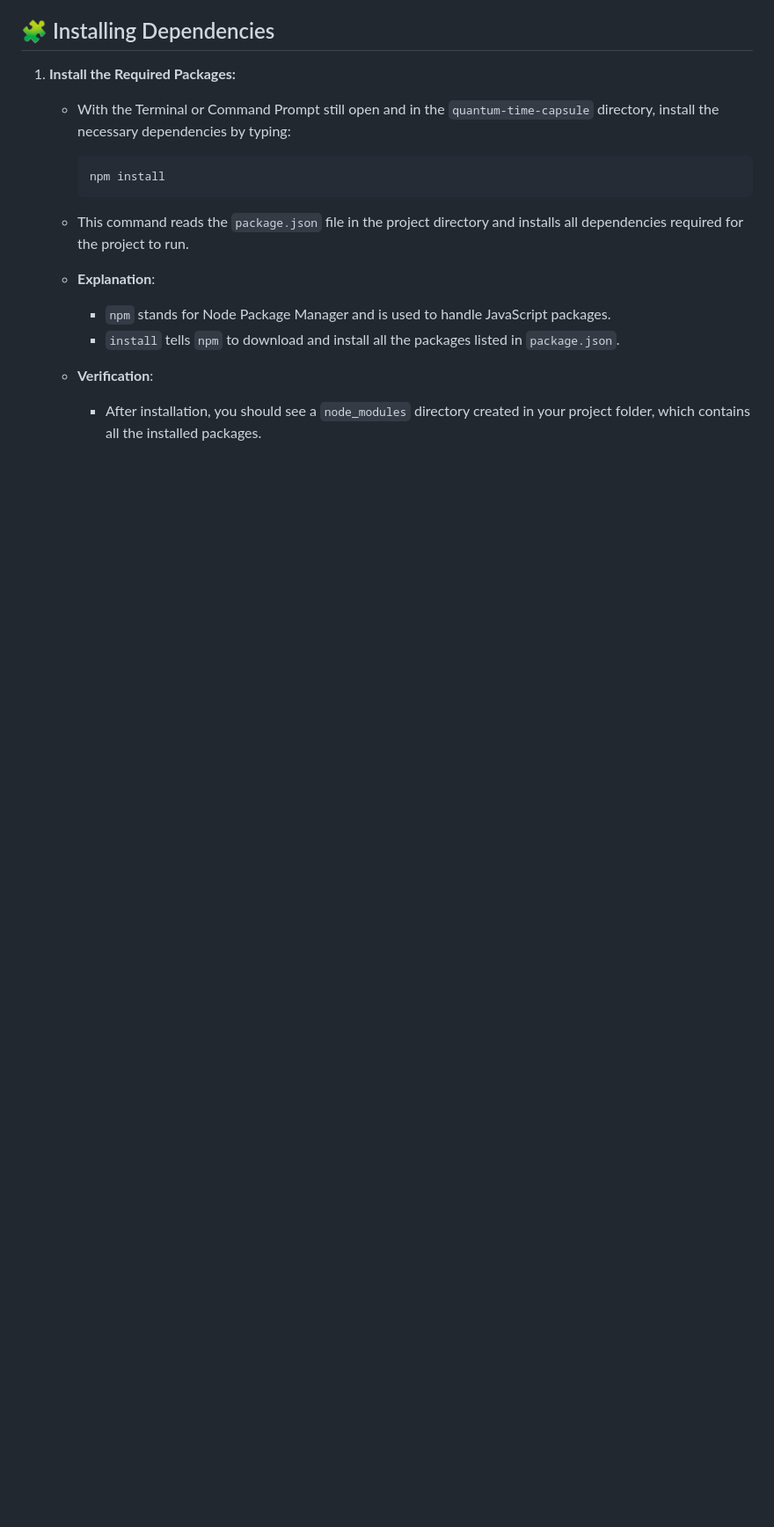
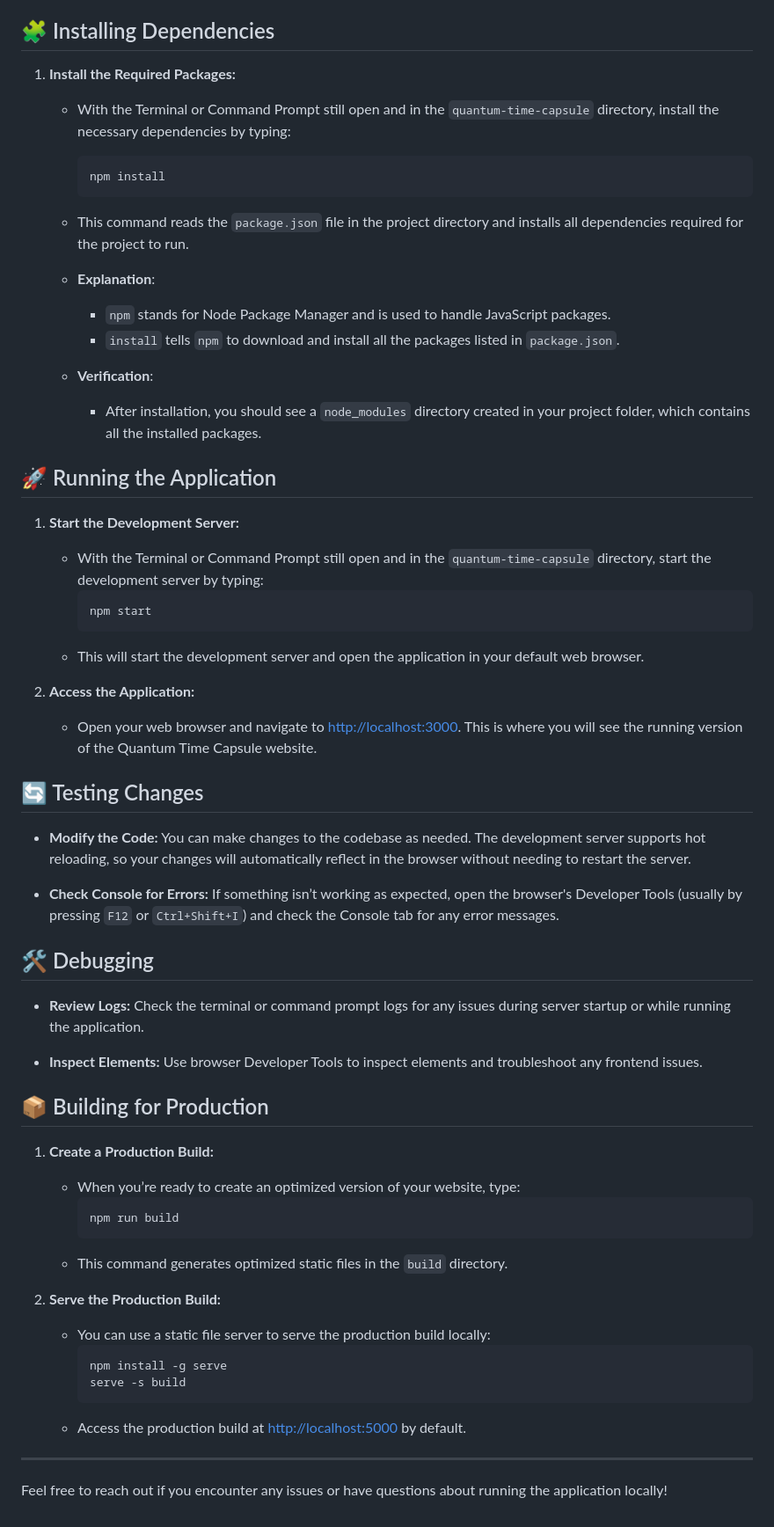
Before and after one commit to kasattack567/Quantum-Time-Capsule, a Markdown page: README.md, the part around the change printed below. Shown: that part at 88% size. GitHub-like rendering; blank space fills up the shorter version.

````diff
--- a/README.md
+++ b/README.md
@@ -78,3 +87,48 @@ The **Quantum Time Capsule** is a unique web application designed to illustrate
 
    - **Verification**:
      - After installation, you should see a `node_modules` directory created in your project folder, which contains all the installed packages.
+
+## 🚀 Running the Application
+
+1. **Start the Development Server:**
+   - With the Terminal or Command Prompt still open and in the `quantum-time-capsule` directory, start the development server by typing:
+     ```bash
+     npm start
+     ```
+   - This will start the development server and open the application in your default web browser.
+
+2. **Access the Application:**
+   - Open your web browser and navigate to [http://localhost:3000](http://localhost:3000). This is where you will see the running version of the Quantum Time Capsule website.
+
+## 🔄 Testing Changes
+
+- **Modify the Code:** You can make changes to the codebase as needed. The development server supports hot reloading, so your changes will automatically reflect in the browser without needing to restart the server.
+
+- **Check Console for Errors:** If something isn’t working as expected, open the browser's Developer Tools (usually by pressing `F12` or `Ctrl+Shift+I`) and check the Console tab for any error messages.
+
+## 🛠️ Debugging
+
+- **Review Logs:** Check the terminal or command prompt logs for any issues during server startup or while running the application.
+
+- **Inspect Elements:** Use browser Developer Tools to inspect elements and troubleshoot any frontend issues.
+
+## 📦 Building for Production
+
+1. **Create a Production Build:**
+   - When you’re ready to create an optimized version of your website, type:
+     ```bash
+     npm run build
+     ```
+   - This command generates optimized static files in the `build` directory.
+
+2. **Serve the Production Build:**
+   - You can use a static file server to serve the production build locally:
+     ```bash
+     npm install -g serve
+     serve -s build
+     ```
+   - Access the production build at [http://localhost:5000](http://localhost:5000) by default.
+
+---
+
+Feel free to reach out if you encounter any issues or have questions about running the application locally!
````
Also changed, not shown: other parts of README.md (+12 -3 lines).
